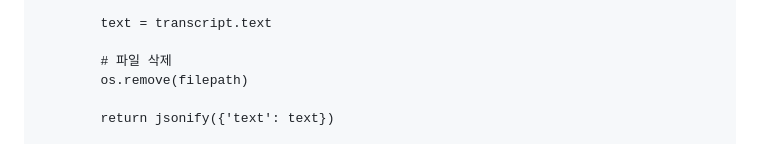
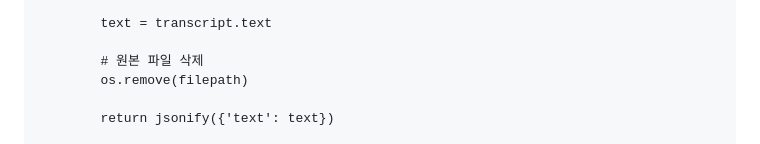
Before and after one commit to 2yerim2/record_app, a Markdown page: README.md, the part around the change. GitHub-like rendering.

Commit message:
Update comment for file deletion to clarify intent

```diff
--- a/README.md
+++ b/README.md
@@ -35,7 +35,7 @@
 
         text = transcript.text
 
-        # 파일 삭제
+        # 원본 파일 삭제
         os.remove(filepath)
 
         return jsonify({'text': text})
```
